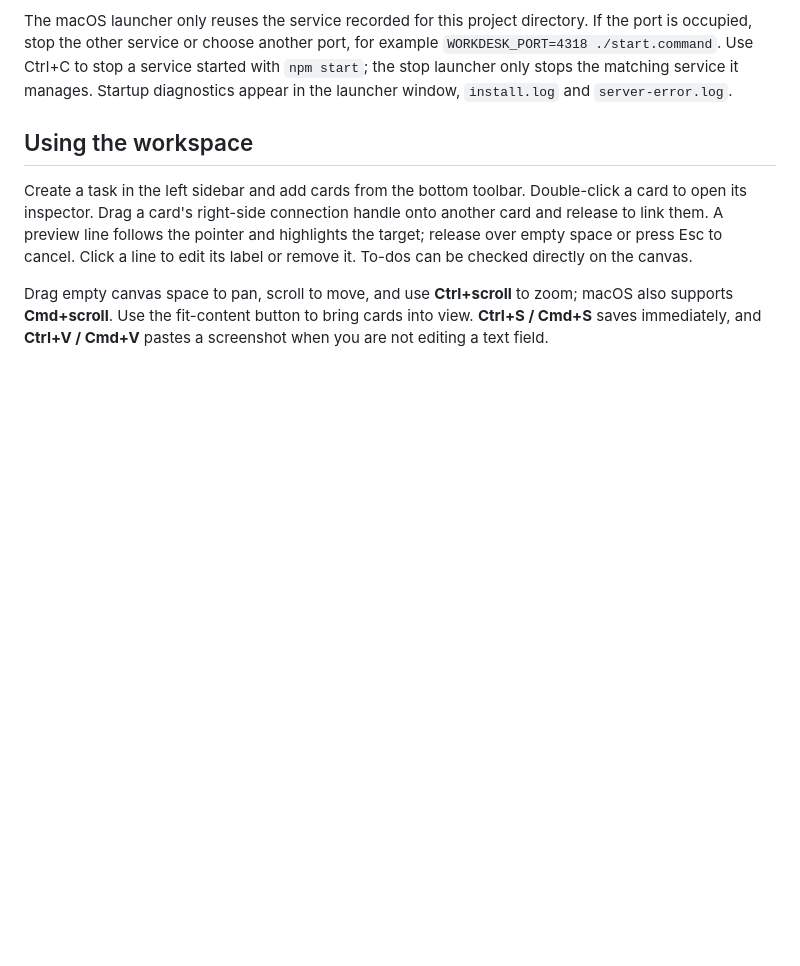
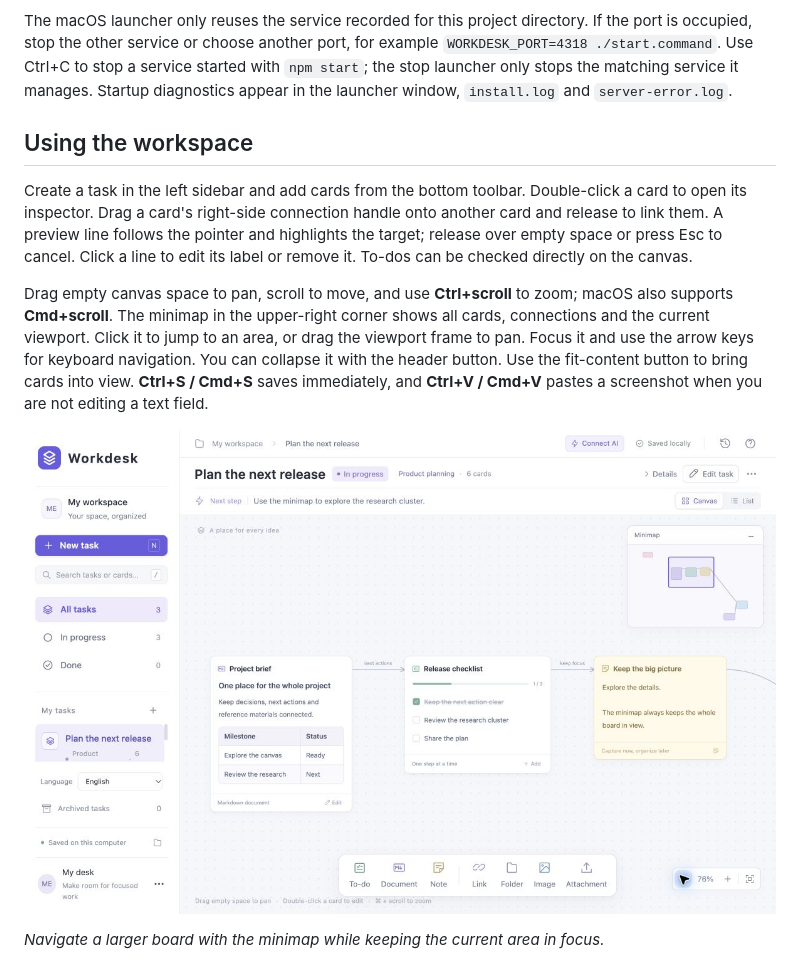
Before and after one commit to msly5/workdesk, a Markdown page: README.md, the part around the change. Drawn GitHub-style; pictures changed too: docs/screenshots/minimap-overview.jpg (added); blank space fills up the shorter version.

Commit message:
feat: add an interactive canvas minimap in the upper right

```diff
--- a/README.md
+++ b/README.md
@@ -56,7 +56,11 @@ The macOS launcher only reuses the service recorded for this project directory.
 
 Create a task in the left sidebar and add cards from the bottom toolbar. Double-click a card to open its inspector. Drag a card's right-side connection handle onto another card and release to link them. A preview line follows the pointer and highlights the target; release over empty space or press Esc to cancel. Click a line to edit its label or remove it. To-dos can be checked directly on the canvas.
 
-Drag empty canvas space to pan, scroll to move, and use **Ctrl+scroll** to zoom; macOS also supports **Cmd+scroll**. Use the fit-content button to bring cards into view. **Ctrl+S / Cmd+S** saves immediately, and **Ctrl+V / Cmd+V** pastes a screenshot when you are not editing a text field.
+Drag empty canvas space to pan, scroll to move, and use **Ctrl+scroll** to zoom; macOS also supports **Cmd+scroll**. The minimap in the upper-right corner shows all cards, connections and the current viewport. Click it to jump to an area, or drag the viewport frame to pan. Focus it and use the arrow keys for keyboard navigation. You can collapse it with the header button. Use the fit-content button to bring cards into view. **Ctrl+S / Cmd+S** saves immediately, and **Ctrl+V / Cmd+V** pastes a screenshot when you are not editing a text field.
+
+![Workdesk minimap in the upper-right corner with cards, connections and the current viewport](docs/screenshots/minimap-overview.jpg)
+
+*Navigate a larger board with the minimap while keeping the current area in focus.*
 
 ![Markdown table displayed in Workdesk's right-hand inspector](docs/screenshots/markdown-preview.jpg)
 
```
Also changed, not shown: README.zh-CN.md (+5 -1 lines), 9 other files.
